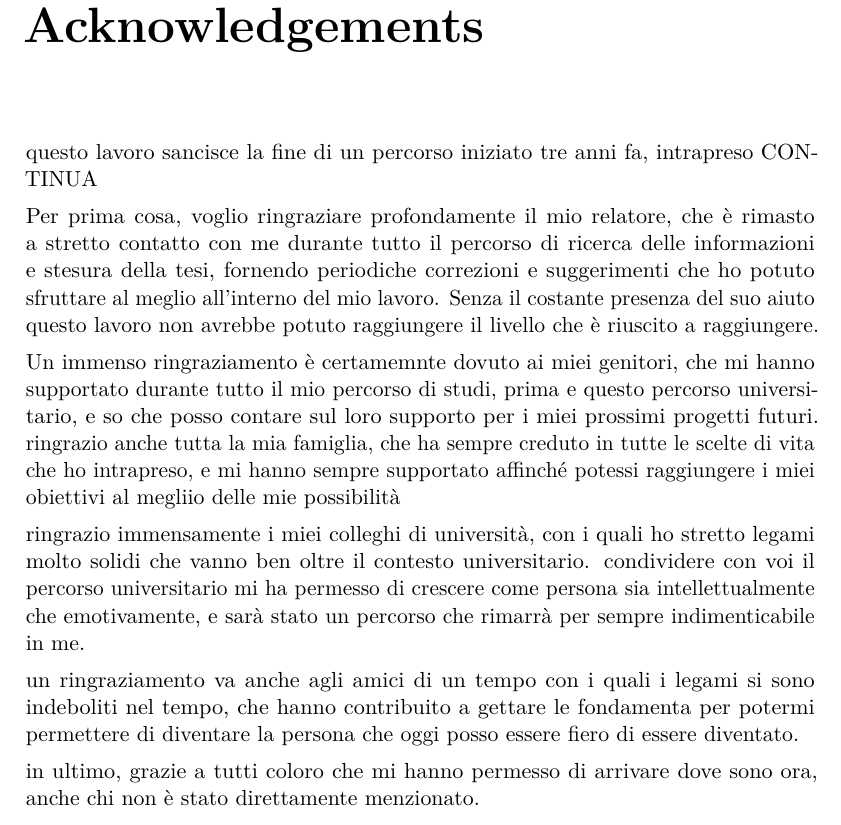
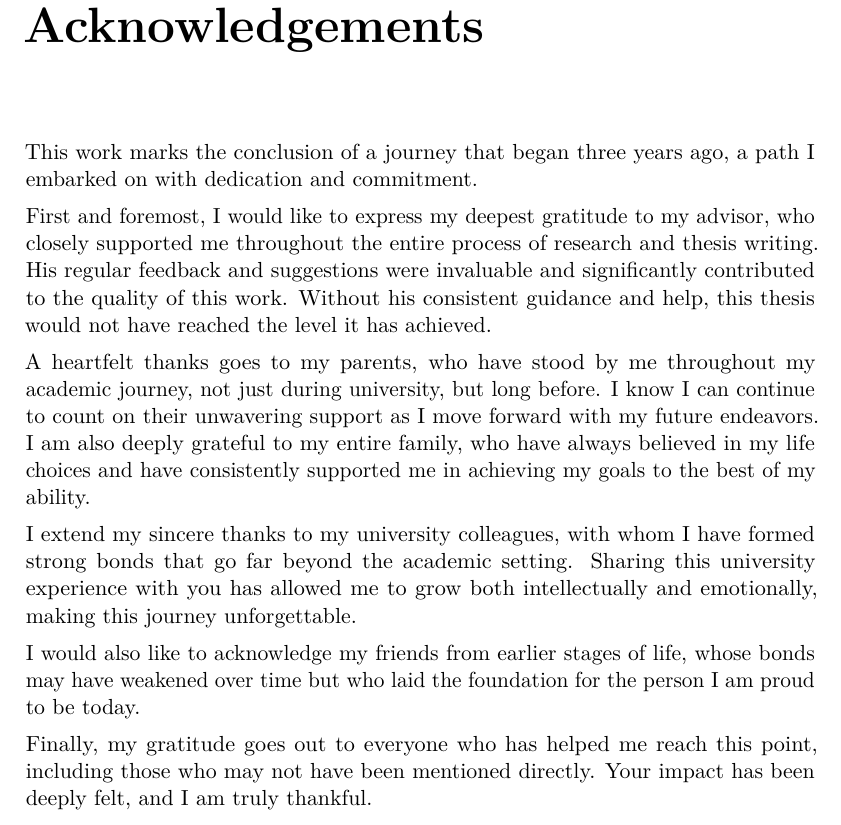
Before and after one commit to aflaag/bsc-thesis, a LaTeX thesis (src/Thesis.tex, which reads src/chapter/ack.tex): part of page 65 of 69, cut so that both start at the same text. Compiled offline with pdfLaTeX.

Commit message:
acknowledgmentes

```diff
--- a/src/chapter/ack.tex
+++ b/src/chapter/ack.tex
@@ -2,14 +2,14 @@
 
 \addcontentsline{toc}{chapter}{Acknowledgements}
 
-questo lavoro sancisce la fine di un percorso iniziato tre anni fa, intrapreso CONTINUA
+This work marks the conclusion of a journey that began three years ago, a path I embarked on with dedication and commitment.
 
-Per prima cosa, voglio ringraziare profondamente il mio relatore, che è rimasto a stretto contatto con me durante tutto il percorso di ricerca delle informazioni e stesura della tesi, fornendo periodiche correzioni e suggerimenti che ho potuto sfruttare al meglio all'interno del mio lavoro. Senza il costante presenza del suo aiuto questo lavoro non avrebbe potuto raggiungere il livello che è riuscito a raggiungere.
+First and foremost, I would like to express my deepest gratitude to my advisor, who closely supported me throughout the entire process of research and thesis writing. His regular feedback and suggestions were invaluable and significantly contributed to the quality of this work. Without his consistent guidance and help, this thesis would not have reached the level it has achieved.
 
-Un immenso ringraziamento è certamemnte dovuto ai miei genitori, che mi hanno supportato durante tutto il mio percorso di studi, prima e questo percorso universitario, e so che posso contare sul loro supporto per i miei prossimi progetti futuri. ringrazio anche tutta la mia famiglia, che ha sempre creduto in tutte le scelte di vita che ho intrapreso, e mi hanno sempre supportato affinché potessi raggiungere i miei obiettivi al megliio delle mie possibilità
+A heartfelt thanks goes to my parents, who have stood by me throughout my academic journey, not just during university, but long before. I know I can continue to count on their unwavering support as I move forward with my future endeavors. I am also deeply grateful to my entire family, who have always believed in my life choices and have consistently supported me in achieving my goals to the best of my ability.
 
-ringrazio immensamente i miei colleghi di università, con i quali ho stretto legami molto solidi che vanno ben oltre il contesto universitario. condividere con voi il percorso universitario mi ha permesso di crescere come persona sia intellettualmente che emotivamente, e sarà stato un percorso che rimarrà per sempre indimenticabile in me.
+I extend my sincere thanks to my university colleagues, with whom I have formed strong bonds that go far beyond the academic setting. Sharing this university experience with you has allowed me to grow both intellectually and emotionally, making this journey unforgettable.
 
-un ringraziamento va anche agli amici di un tempo con i quali i legami si sono indeboliti nel tempo, che hanno contribuito a gettare le fondamenta per potermi permettere di diventare la persona che oggi posso essere fiero di essere diventato.
+I would also like to acknowledge my friends from earlier stages of life, whose bonds may have weakened over time but who laid the foundation for the person I am proud to be today.
 
-in ultimo, grazie a tutti coloro che mi hanno permesso di arrivare dove sono ora, anche chi non è stato direttamente menzionato.
+Finally, my gratitude goes out to everyone who has helped me reach this point, including those who may not have been mentioned directly. Your impact has been deeply felt, and I am truly thankful.
```
Also changed, not shown: README.md, src/Thesis.pdf.
